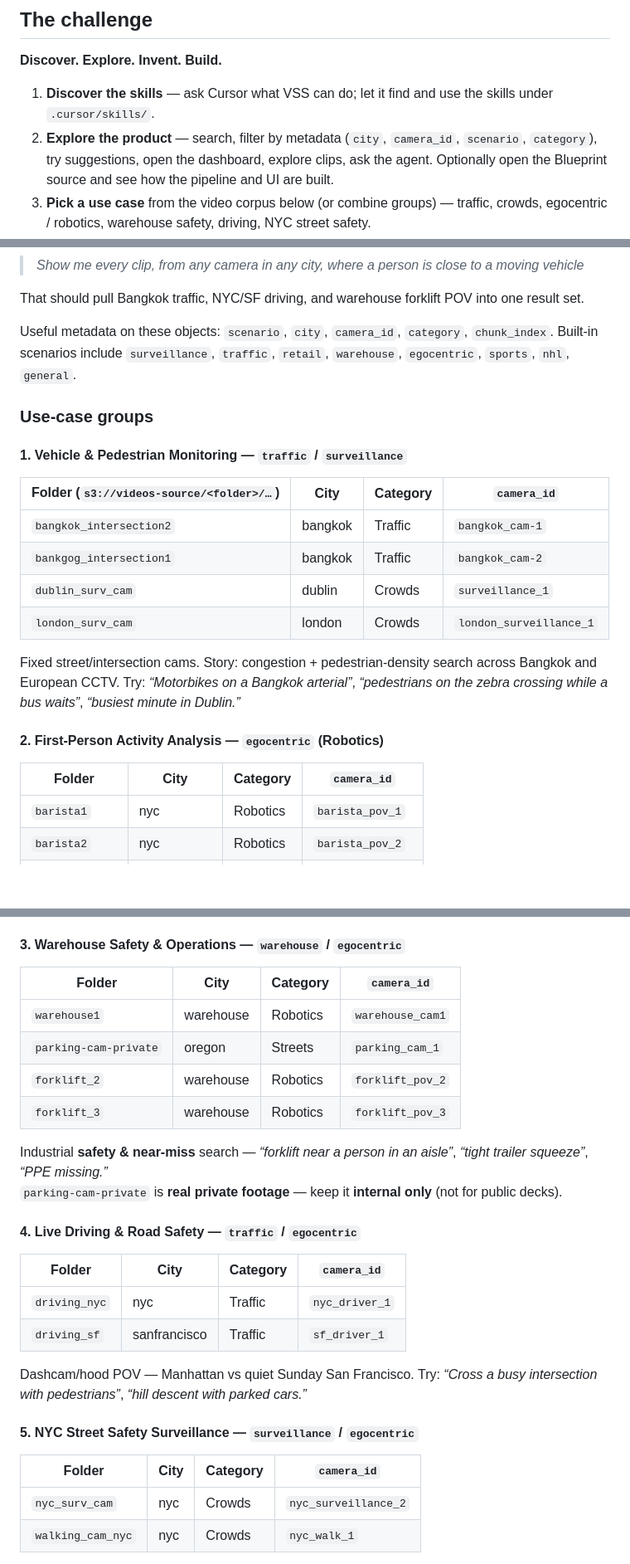
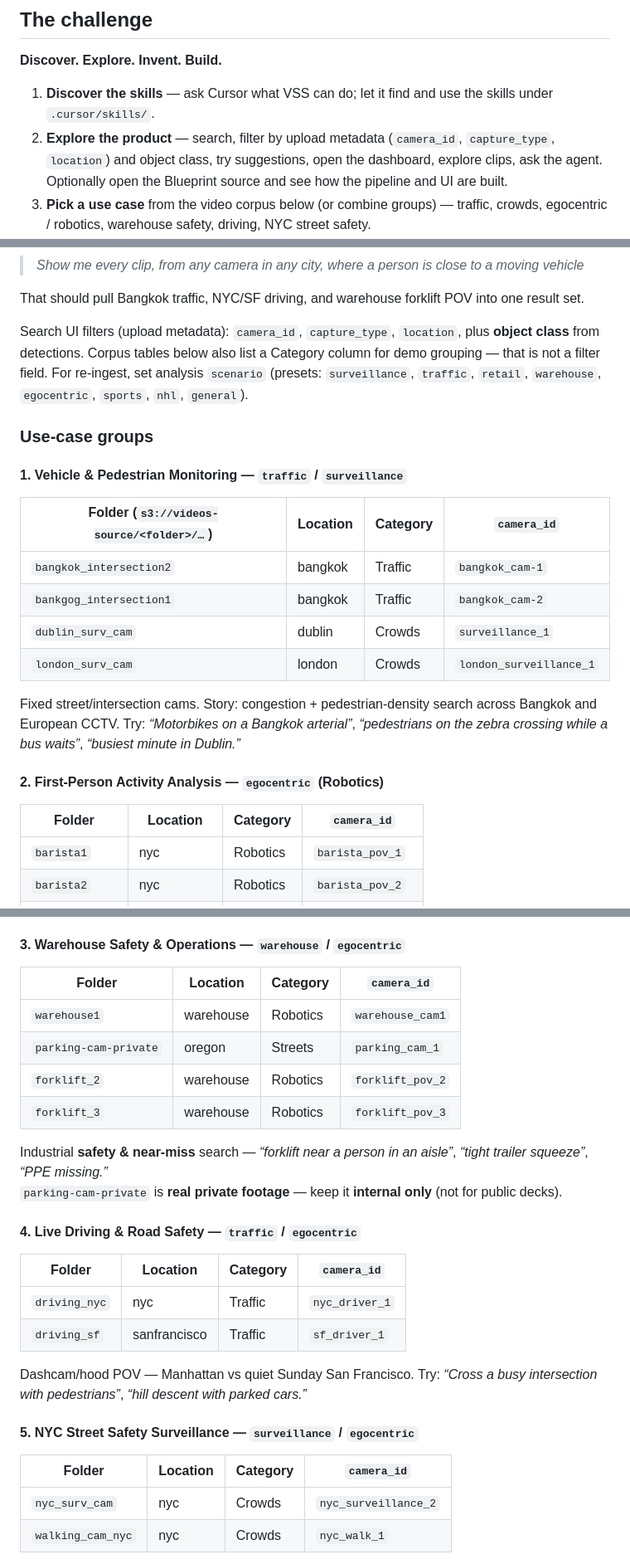
Before and after one commit to Cobeml/unroll-unrest, a Markdown page: HACKATHON_GUIDELINES.md, 3 parts joined by grey strips. Shown at 83% size. Drawn GitHub-style; blank space fills up the shorter version.

Commit message:
update metadata fields in guidelines
Co-authored-by: Cursor <cursoragent@cursor.com>

```diff
--- a/HACKATHON_GUIDELINES.md
+++ b/HACKATHON_GUIDELINES.md
@@ -119,7 +119,7 @@ Screenshots live in `docs/hackathon/`.
 **Discover. Explore. Invent. Build.**
 
 1. **Discover the skills** — ask Cursor what VSS can do; let it find and use the skills under `.cursor/skills/`.
-2. **Explore the product** — search, filter by metadata (`city`, `camera_id`, `scenario`, `category`), try suggestions, open the dashboard, explore clips, ask the agent. Optionally open the Blueprint source and see how the pipeline and UI are built.
+2. **Explore the product** — search, filter by upload metadata (`camera_id`, `capture_type`, `location`) and object class, try suggestions, open the dashboard, explore clips, ask the agent. Optionally open the Blueprint source and see how the pipeline and UI are built.
 3. **Pick a use case** from the video corpus below (or combine groups) — traffic, crowds, egocentric / robotics, warehouse safety, driving, NYC street safety.
 4. **Build something** — a workflow, a mini-app, a Cursor-driven demo, a report pipeline, a filtered “ops board”, a Q&A bot for your scenario. Stay on the live APIs and skills, **or** change the Blueprint (pipeline functions, prompts, backend, UI) when your use case needs it.
 
@@ -143,13 +143,13 @@ Each `<folder>` is one source (one camera / POV). Files are already time-chunked
 
 That should pull Bangkok traffic, NYC/SF driving, and warehouse forklift POV into one result set.
 
-Useful metadata on these objects: `scenario`, `city`, `camera_id`, `category`, `chunk_index`. Built-in scenarios include `surveillance`, `traffic`, `retail`, `warehouse`, `egocentric`, `sports`, `nhl`, `general`.
+Search UI filters (upload metadata): `camera_id`, `capture_type`, `location`, plus **object class** from detections. Corpus tables below also list a Category column for demo grouping — that is not a filter field. For re-ingest, set analysis `scenario` (presets: `surveillance`, `traffic`, `retail`, `warehouse`, `egocentric`, `sports`, `nhl`, `general`).
 
 ### Use-case groups
 
 #### 1. Vehicle & Pedestrian Monitoring — `traffic` / `surveillance`
 
-| Folder (`s3://videos-source/<folder>/…`) | City | Category | `camera_id` |
+| Folder (`s3://videos-source/<folder>/…`) | Location | Category | `camera_id` |
 |------------------------------------------|------|----------|-------------|
 | `bangkok_intersection2` | bangkok | Traffic | `bangkok_cam-1` |
 | `bankgog_intersection1` | bangkok | Traffic | `bangkok_cam-2` |
@@ -160,7 +160,7 @@ Fixed street/intersection cams. Story: congestion + pedestrian-density search ac
 
 #### 2. First-Person Activity Analysis — `egocentric` (Robotics)
 
-| Folder | City | Category | `camera_id` |
+| Folder | Location | Category | `camera_id` |
 |--------|------|----------|-------------|
 | `barista1` | nyc | Robotics | `barista_pov_1` |
 | `barista2` | nyc | Robotics | `barista_pov_2` |
@@ -172,7 +172,7 @@ Head-mounted / POV hands-at-work. Story: task & SOP analysis and robot-learning
 
 #### 3. Warehouse Safety & Operations — `warehouse` / `egocentric`
 
-| Folder | City | Category | `camera_id` |
+| Folder | Location | Category | `camera_id` |
 |--------|------|----------|-------------|
 | `warehouse1` | warehouse | Robotics | `warehouse_cam1` |
 | `parking-cam-private` | oregon | Streets | `parking_cam_1` |
@@ -184,7 +184,7 @@ Industrial **safety & near-miss** search — *“forklift near a person in an ai
 
 #### 4. Live Driving & Road Safety — `traffic` / `egocentric`
 
-| Folder | City | Category | `camera_id` |
+| Folder | Location | Category | `camera_id` |
 |--------|------|----------|-------------|
 | `driving_nyc` | nyc | Traffic | `nyc_driver_1` |
 | `driving_sf` | sanfrancisco | Traffic | `sf_driver_1` |
@@ -193,7 +193,7 @@ Dashcam/hood POV — Manhattan vs quiet Sunday San Francisco. Try: *“Cross a b
 
 #### 5. NYC Street Safety Surveillance — `surveillance` / `egocentric`
 
-| Folder | City | Category | `camera_id` |
+| Folder | Location | Category | `camera_id` |
 |--------|------|----------|-------------|
 | `nyc_surv_cam` | nyc | Crowds | `nyc_surveillance_2` |
 | `walking_cam_nyc` | nyc | Crowds | `nyc_walk_1` |
```
Also changed, not shown: other parts of HACKATHON_GUIDELINES.md (+3 -2 lines).
